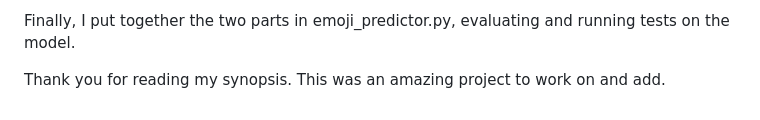
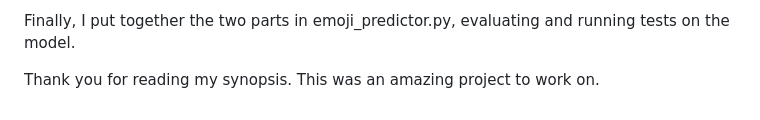
Before and after one commit to fredcaine/EmojiLand, a Markdown page: README.md, the part around the change. Drawn GitHub-style.

```diff
--- a/README.md
+++ b/README.md
@@ -63,4 +63,4 @@ In general, there are more false-positives than false-negatives, which is someth
 
 Finally, I put together the two parts in emoji_predictor.py, evaluating and running tests on the model.
 
-Thank you for reading my synopsis. This was an amazing project to work on and add.
+Thank you for reading my synopsis. This was an amazing project to work on.
```
